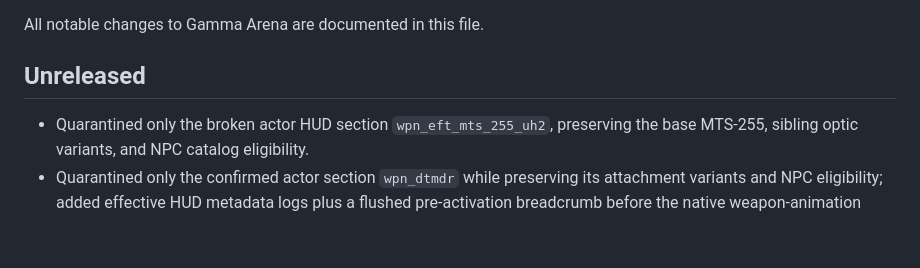
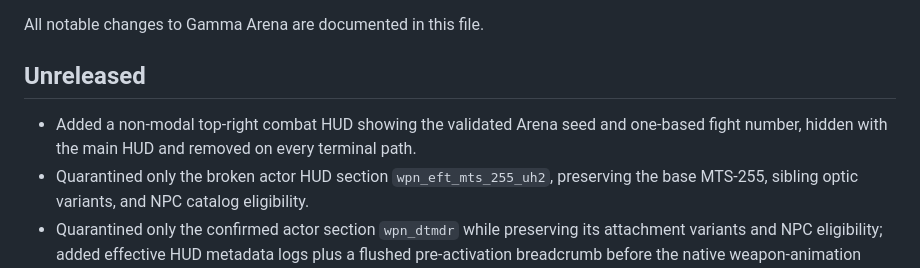
Before and after one commit to Xezard/GAMMA-Arena, a Markdown page: CHANGELOG.md, the part around the change. Drawn GitHub-style; blank space fills up the shorter version.

Commit message:
docs: note battle identity HUD

```diff
--- a/CHANGELOG.md
+++ b/CHANGELOG.md
@@ -4,6 +4,7 @@ All notable changes to Gamma Arena are documented in this file.
 
 ## Unreleased
 
+- Added a non-modal top-right combat HUD showing the validated Arena seed and one-based fight number, hidden with the main HUD and removed on every terminal path.
 - Quarantined only the broken actor HUD section `wpn_eft_mts_255_uh2`, preserving the base MTS-255, sibling optic variants, and NPC catalog eligibility.
 - Quarantined only the confirmed actor section `wpn_dtmdr` while preserving its attachment variants and NPC eligibility; added effective HUD metadata logs plus a flushed pre-activation breadcrumb before the native weapon-animation boundary.
 - Scaled the actor's ordinary ammunition for every firearm class with opponent count: one guaranteed box plus deterministic per-opponent chances (40% pistol, 25% SMG/shotgun, 20% rifle, 10% sniper), outside the gear budget and without a gameplay ceiling.
```
